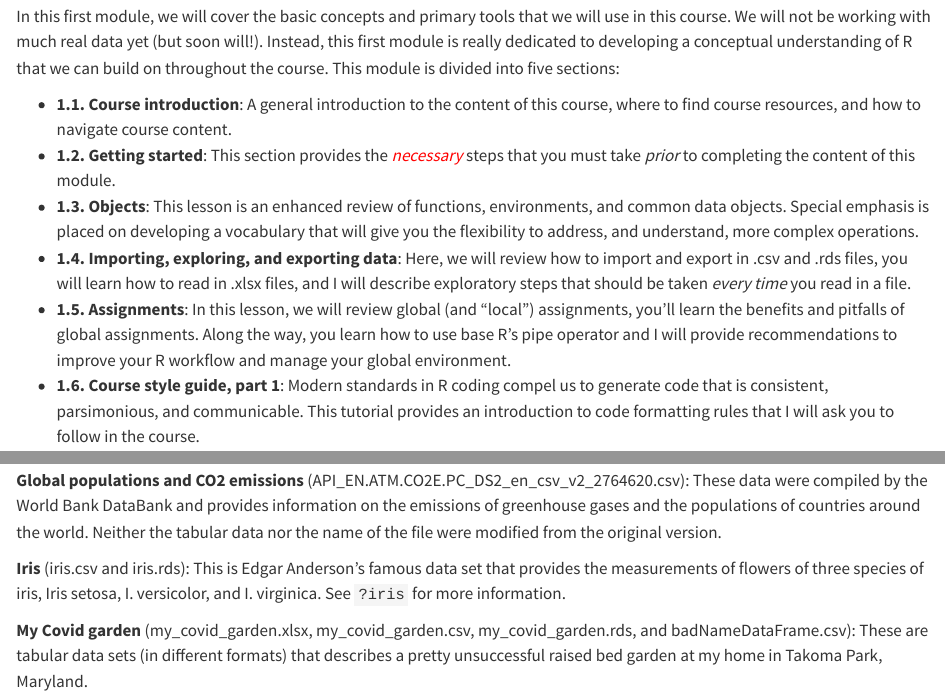
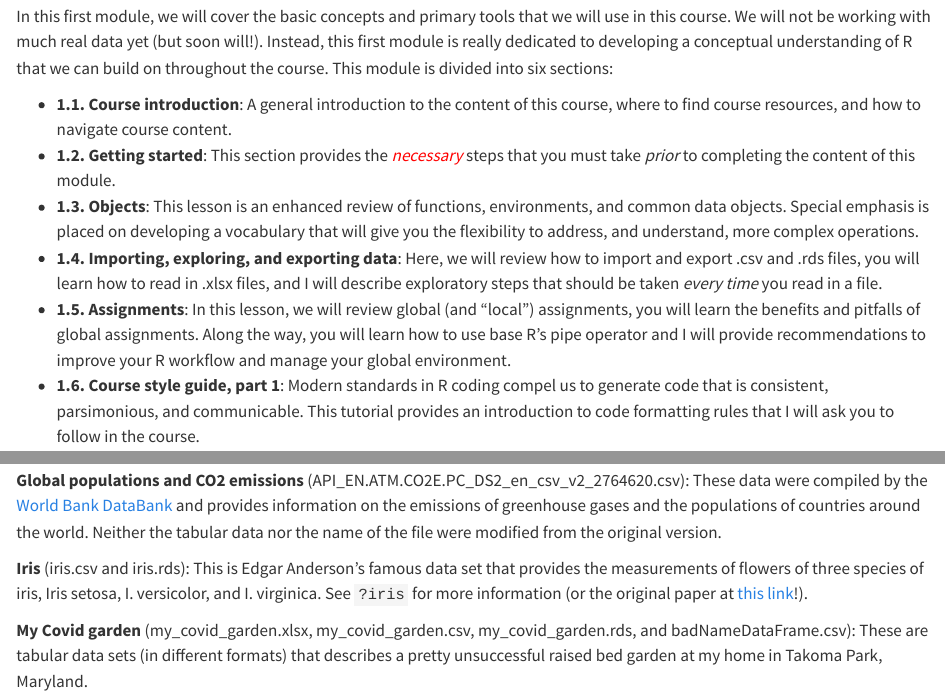
Before and after one commit to evansbrians/datasci_2025, a Quarto document (modules/module_1/1.0_module_intro.qmd): the page in a window 1100 px wide, from 1340 px down, and a second part further down, joined at a grey line. Rendered offline with R 4.5, knitr and Pandoc in place of Quarto, with nearby package versions.

Commit message:
small potatoes

```diff
--- a/modules/module_1/1.0_module_intro.qmd
+++ b/modules/module_1/1.0_module_intro.qmd
@@ -24,13 +24,13 @@ Welcome to **Managing Ecological Data in R: Introduction to Data Science and the
 
 ## Module overview
 
-In this first module, we will cover the basic concepts and primary tools that we will use in this course. We will not be working with much real data yet (but soon will!). Instead, this first module is really dedicated to developing a conceptual understanding of R that we can build on throughout the course. This module is divided into five sections:
+In this first module, we will cover the basic concepts and primary tools that we will use in this course. We will not be working with much real data yet (but soon will!). Instead, this first module is really dedicated to developing a conceptual understanding of R that we can build on throughout the course. This module is divided into six sections:
 
 -   **1.1. Course introduction**: A general introduction to the content of this course, where to find course resources, and how to navigate course content.
 -   **1.2. Getting started**: This section provides the [*necessary*]{style="color:red;"} steps that you must take *prior* to completing the content of this module.
 -   **1.3. Objects**: This lesson is an enhanced review of functions, environments, and common data objects. Special emphasis is placed on developing a vocabulary that will give you the flexibility to address, and understand, more complex operations.
--   **1.4. Importing, exploring, and exporting data**: Here, we will review how to import and export in [.csv]{.mono} and [.rds]{.mono} files, you will learn how to read in [.xlsx]{.mono} files, and I will describe exploratory steps that should be taken *every time* you read in a file.
--   **1.5. Assignments**: In this lesson, we will review global (and "local") assignments, you'll learn the benefits and pitfalls of global assignments. Along the way, you learn how to use base R's pipe operator and I will provide recommendations to improve your R workflow and manage your global environment.
+-   **1.4. Importing, exploring, and exporting data**: Here, we will review how to import and export [.csv]{.mono} and [.rds]{.mono} files, you will learn how to read in [.xlsx]{.mono} files, and I will describe exploratory steps that should be taken *every time* you read in a file.
+-   **1.5. Assignments**: In this lesson, we will review global (and "local") assignments, you will learn the benefits and pitfalls of global assignments. Along the way, you will learn how to use base R's pipe operator and I will provide recommendations to improve your R workflow and manage your global environment.
 -   **1.6. Course style guide, part 1**: Modern standards in R coding compel us to generate code that is consistent, parsimonious, and communicable. This tutorial provides an introduction to code formatting rules that I will ask you to follow in the course.
 
 *Note: We will quickly build on the content herein, so please be sure to read/view all content in the order that it appears!*
@@ -39,9 +39,9 @@ In this first module, we will cover the basic concepts and primary tools that we
 
 This week we will use the following data files in our exercises (*Note: You will download this content in **Lesson 1.2 Getting Started***):
 
-**Global populations and CO2 emissions** ([API_EN.ATM.CO2E.PC_DS2_en_csv_v2_2764620.csv]{.mono}): These data were compiled by the World Bank DataBank and provides information on the emissions of greenhouse gases and the populations of countries around the world. Neither the tabular data nor the name of the file were modified from the original version.
+**Global populations and CO2 emissions** ([API_EN.ATM.CO2E.PC_DS2_en_csv_v2_2764620.csv]{.mono}): These data were compiled by the [World Bank DataBank](https://databank.worldbank.org/home.aspx) and provides information on the emissions of greenhouse gases and the populations of countries around the world. Neither the tabular data nor the name of the file were modified from the original version.
 
-**Iris** ([iris.csv]{.mono} and [iris.rds]{.mono}): This is Edgar Anderson’s famous data set that provides the measurements of flowers of three species of iris, Iris setosa, I. versicolor, and I. virginica. See `?iris` for more information.
+**Iris** ([iris.csv]{.mono} and [iris.rds]{.mono}): This is Edgar Anderson’s famous data set that provides the measurements of flowers of three species of iris, Iris setosa, I. versicolor, and I. virginica. See `?iris` for more information (or the original paper at [this link](https://www.jstor.org/stable/2394164)!).
 
 **My Covid garden** ([my_covid_garden.xlsx]{.mono}, [my_covid_garden.csv]{.mono}, [my_covid_garden.rds]{.mono}, and [badNameDataFrame.csv]{.mono}): These are tabular data sets (in different formats) that describes a pretty unsuccessful raised bed garden at my home in Takoma Park, Maryland.
 
```
